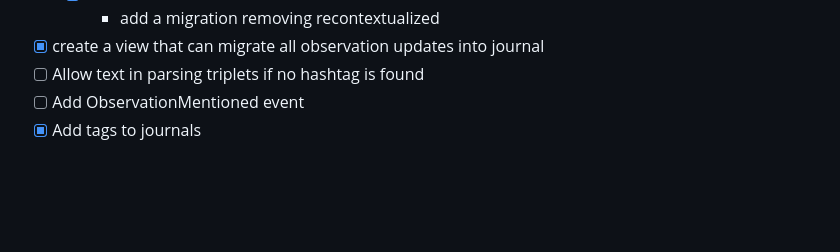
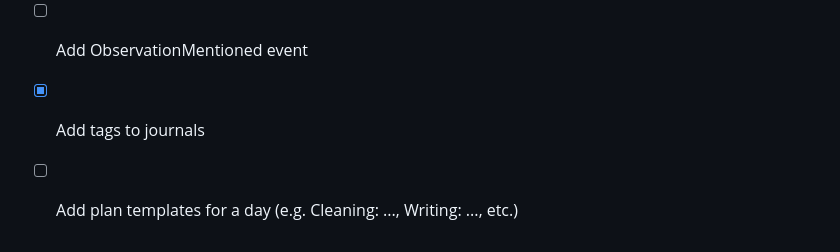
Before and after one commit to dragonee/tasks-collector, a Markdown page: TODO.md, the part around the change. Rendered like a GitHub page; blank space fills up the shorter version.

Commit message:
docs: add idea about plan templates

```diff
--- a/TODO.md
+++ b/TODO.md
@@ -92,3 +92,4 @@
 - [ ] Allow text in parsing triplets if no hashtag is found
 - [ ] Add ObservationMentioned event
 - [x] Add tags to journals
+- [ ] Add plan templates for a day (e.g. Cleaning: ..., Writing: ..., etc.)
```
